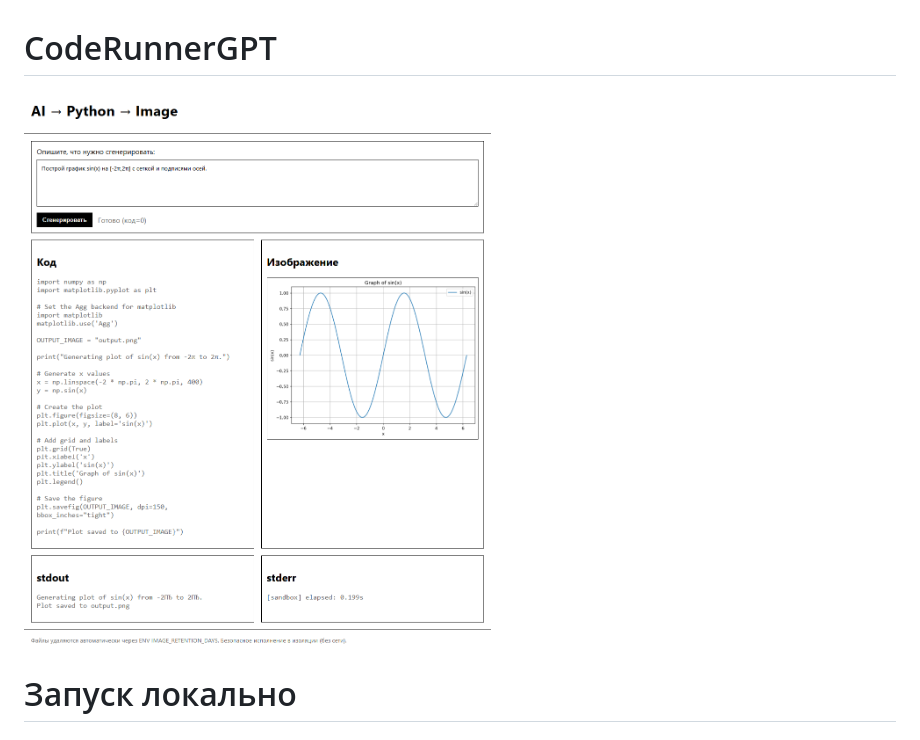
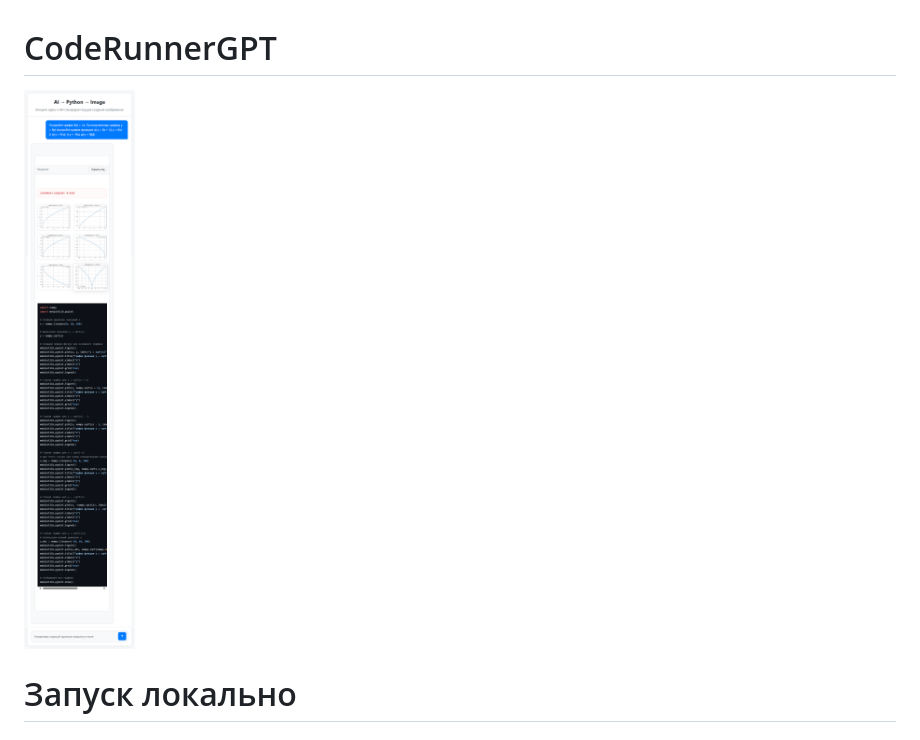
Before and after one commit to ReNothingg/CodeRunnerGPT, a Markdown page: README.md, the part around the change. Rendered like a GitHub page; pictures changed too: image/image.png (added).

```diff
--- a/README.md
+++ b/README.md
@@ -1,6 +1,6 @@
 # CodeRunnerGPT
 
-![image](image/image1.png)
+![image](image/image.png)
 
 # Запуск локально
 
```
Also changed, not shown: prompt.md (+7 -7 lines), 6 other files.
